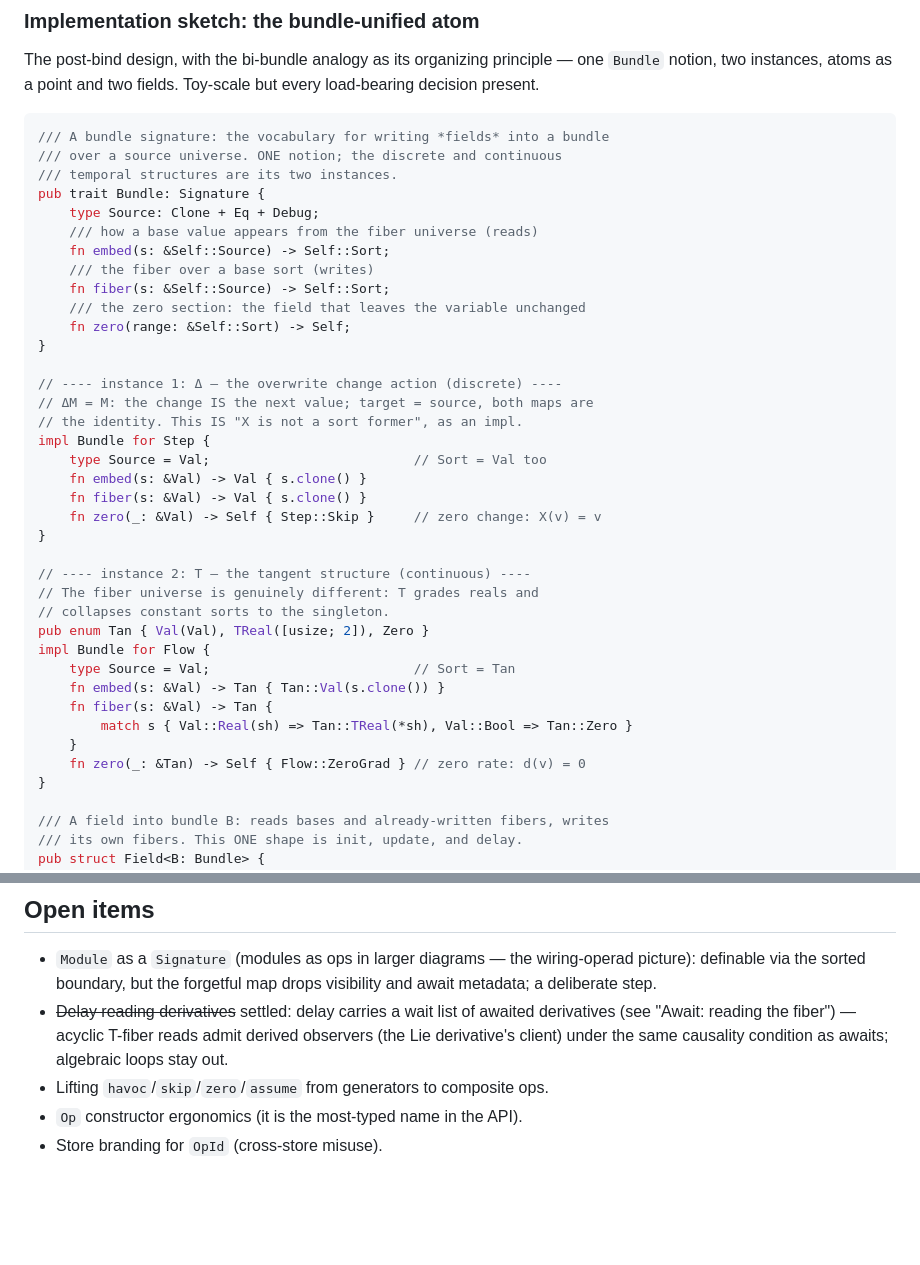
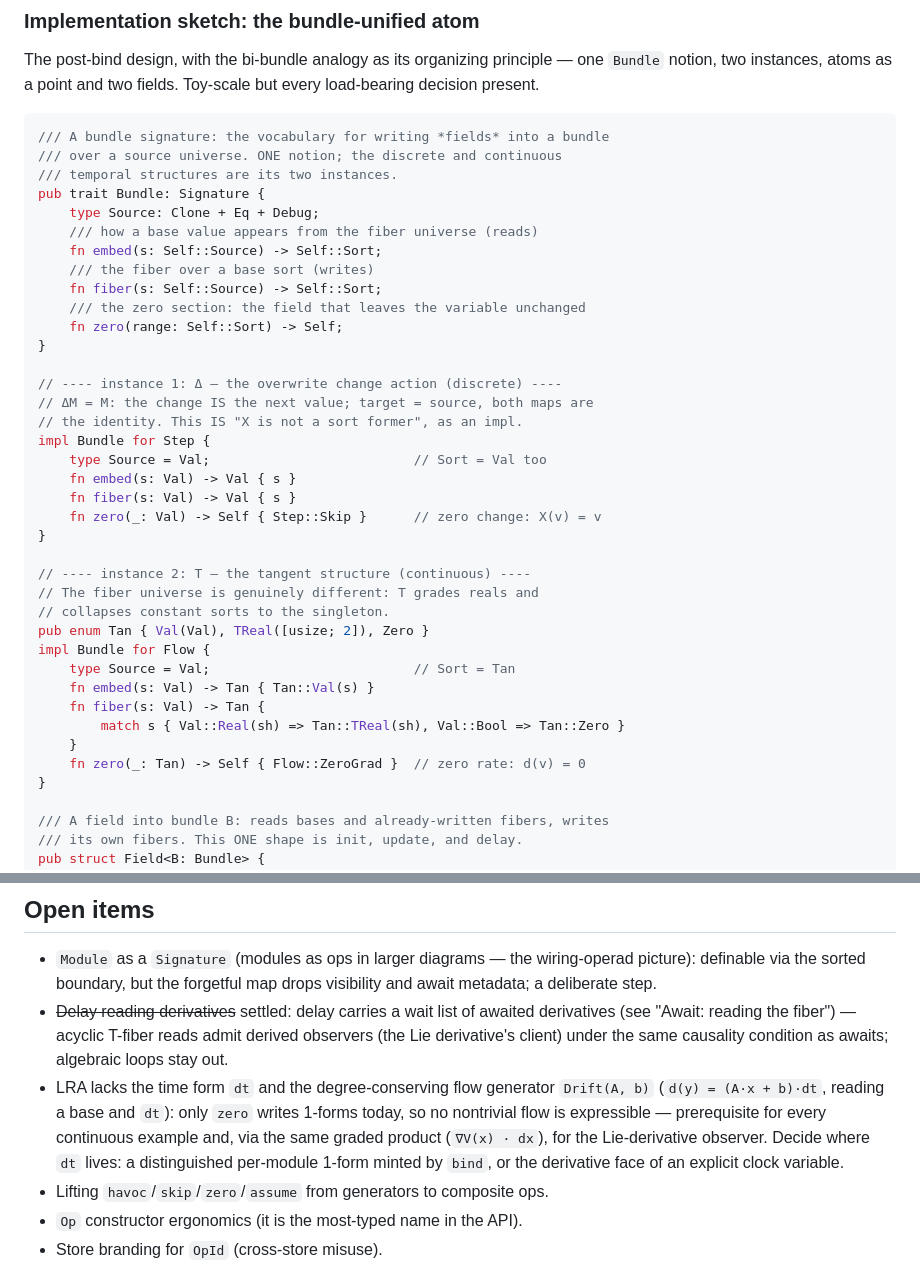
Before and after one commit to zeroth-research/reactive-modules, a Markdown page: docs/diagrams-and-signatures.md, 2 parts joined by grey strips. Drawn GitHub-style; blank space fills up the shorter version.

```diff
--- a/docs/diagrams-and-signatures.md
+++ b/docs/diagrams-and-signatures.md
@@ -374,11 +441,11 @@ fields. Toy-scale but every load-bearing decision present.
 pub trait Bundle: Signature {
     type Source: Clone + Eq + Debug;
     /// how a base value appears from the fiber universe (reads)
-    fn embed(s: &Self::Source) -> Self::Sort;
+    fn embed(s: Self::Source) -> Self::Sort;
     /// the fiber over a base sort (writes)
-    fn fiber(s: &Self::Source) -> Self::Sort;
+    fn fiber(s: Self::Source) -> Self::Sort;
     /// the zero section: the field that leaves the variable unchanged
-    fn zero(range: &Self::Sort) -> Self;
+    fn zero(range: Self::Sort) -> Self;
 }
 
 // ---- instance 1: Δ — the overwrite change action (discrete) ----
@@ -386,9 +453,9 @@ pub trait Bundle: Signature {
 // the identity. This IS "X is not a sort former", as an impl.
 impl Bundle for Step {
     type Source = Val;                          // Sort = Val too
-    fn embed(s: &Val) -> Val { s.clone() }
-    fn fiber(s: &Val) -> Val { s.clone() }
-    fn zero(_: &Val) -> Self { Step::Skip }     // zero change: X(v) = v
+    fn embed(s: Val) -> Val { s }
+    fn fiber(s: Val) -> Val { s }
+    fn zero(_: Val) -> Self { Step::Skip }      // zero change: X(v) = v
 }
 
 // ---- instance 2: T — the tangent structure (continuous) ----
@@ -397,11 +464,11 @@ impl Bundle for Step {
 pub enum Tan { Val(Val), TReal([usize; 2]), Zero }
 impl Bundle for Flow {
     type Source = Val;                          // Sort = Tan
-    fn embed(s: &Val) -> Tan { Tan::Val(s.clone()) }
-    fn fiber(s: &Val) -> Tan {
-        match s { Val::Real(sh) => Tan::TReal(*sh), Val::Bool => Tan::Zero }
+    fn embed(s: Val) -> Tan { Tan::Val(s) }
+    fn fiber(s: Val) -> Tan {
+        match s { Val::Real(sh) => Tan::TReal(sh), Val::Bool => Tan::Zero }
     }
-    fn zero(_: &Tan) -> Self { Flow::ZeroGrad } // zero rate: d(v) = 0
+    fn zero(_: Tan) -> Self { Flow::ZeroGrad }  // zero rate: d(v) = 0
 }
 
 /// A field into bundle B: reads bases and already-written fibers, writes
@@ -571,6 +638,13 @@ Considered and rejected, with reasons:
   awaited derivatives (see "Await: reading the fiber") — acyclic T-fiber
   reads admit derived observers (the Lie derivative's client) under the
   same causality condition as awaits; algebraic loops stay out.
+- LRA lacks the time form `dt` and the degree-conserving flow generator
+  `Drift(A, b)` (`d(y) = (A·x + b)·dt`, reading a base and `dt`): only
+  `zero` writes 1-forms today, so no nontrivial flow is expressible —
+  prerequisite for every continuous example and, via the same graded
+  product (`∇V(x) · dx`), for the Lie-derivative observer. Decide where
+  `dt` lives: a distinguished per-module 1-form minted by `bind`, or the
+  derivative face of an explicit clock variable.
 - Lifting `havoc`/`skip`/`zero`/`assume` from generators to composite ops.
 - `Op` constructor ergonomics (it is the most-typed name in the API).
 - Store branding for `OpId` (cross-store misuse).
```
Also changed, not shown: other parts of docs/diagrams-and-signatures.md (+70 -3 lines).
